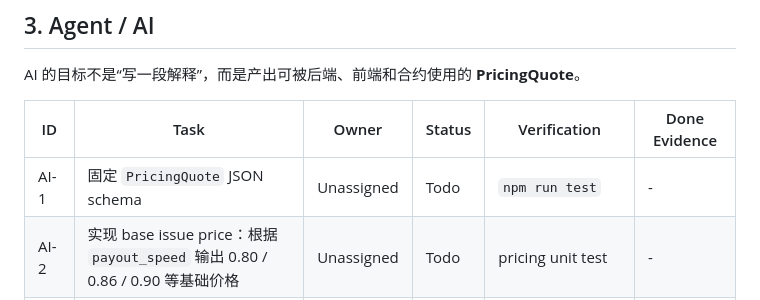
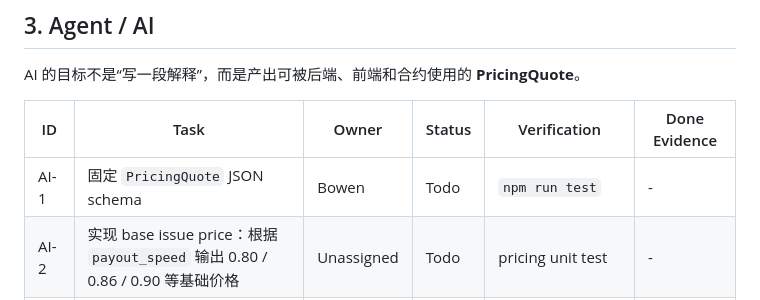
Before and after one commit to LuBryant/TradeShield-AI, a Markdown page: docs/tasks.md, the part around the change. Rendered like a GitHub page.

Commit message:
Assign task AI-1 to Bowen in tasks.md

```diff
--- a/docs/tasks.md
+++ b/docs/tasks.md
@@ -34,7 +34,7 @@ AI 的目标不是“写一段解释”，而是产出可被后端、前端和
 
 | ID | Task | Owner | Status | Verification | Done Evidence |
 |---|---|---|---|---|---|
-| AI-1 | 固定 `PricingQuote` JSON schema | Unassigned | Todo | `npm run test` | - |
+| AI-1 | 固定 `PricingQuote` JSON schema | Bowen | Todo | `npm run test` | - |
 | AI-2 | 实现 base issue price：根据 `payout_speed` 输出 0.80 / 0.86 / 0.90 等基础价格 | Unassigned | Todo | pricing unit test | - |
 | AI-3 | 实现 urgency discount：出口商越急，发行价越低 | Unassigned | Todo | scenario test | - |
 | AI-4 | 实现 risk discount：天气、战争、港口、保险、价格波动影响发行价 | Unassigned | Todo | `npm run scenarios` | - |
```
